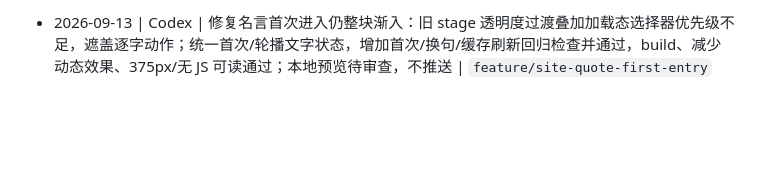
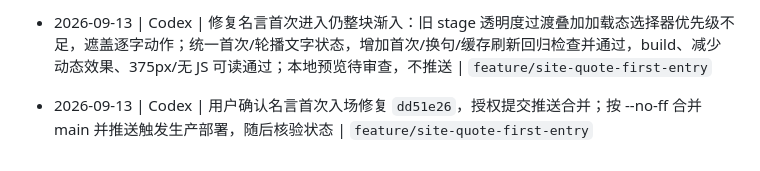
Before and after one commit to Aaron48615/blog, a Markdown page: docs/PROGRESS.md, the part around the change. Rendered like a GitHub page; blank space fills up the shorter version.

```diff
--- a/docs/PROGRESS.md
+++ b/docs/PROGRESS.md
@@ -147,3 +147,5 @@
 - 2026-09-13 | Codex | 植物细节优化生产验收完成：main@111299f，Vercel Deployment has completed；www.aaronsite.top 四路由 HTTP 200 且均含新版左右枝叶 SVG，project-1/project-2 均 Skipped - Not affected；清理已合并分支 | `feature/site-botanical-detail`
 
 - 2026-09-13 | Codex | 修复名言首次进入仍整块渐入：旧 stage 透明度过渡叠加加载态选择器优先级不足，遮盖逐字动作；统一首次/轮播文字状态，增加首次/换句/缓存刷新回归检查并通过，build、减少动态效果、375px/无 JS 可读通过；本地预览待审查，不推送 | `feature/site-quote-first-entry`
+
+- 2026-09-13 | Codex | 用户确认名言首次入场修复 `dd51e26`，授权提交推送合并；按 --no-ff 合并 main 并推送触发生产部署，随后核验状态 | `feature/site-quote-first-entry`
```
Also changed, not shown: docs/TASKS.md (+1 -1 lines).
